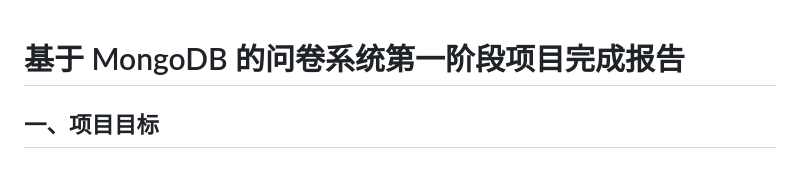
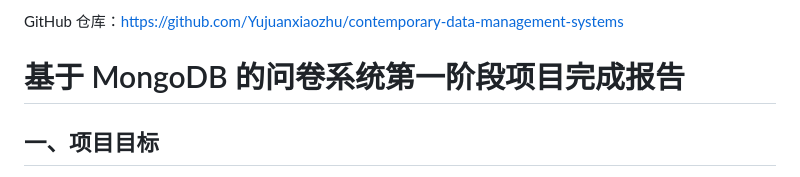
Before and after one commit to Yujuanxiaozhu/contemporary-data-management-systems, a Markdown page: docs/project-report.md, the part around the change. Rendered like a GitHub page.

Commit message:
Add GitHub repository link to stage 1 report

```diff
--- a/docs/project-report.md
+++ b/docs/project-report.md
@@ -1,3 +1,5 @@
+GitHub 仓库：[https://github.com/Yujuanxiaozhu/contemporary-data-management-systems](https://github.com/Yujuanxiaozhu/contemporary-data-management-systems)
+
 # 基于 MongoDB 的问卷系统第一阶段项目完成报告
 
 ## 一、项目目标
```
